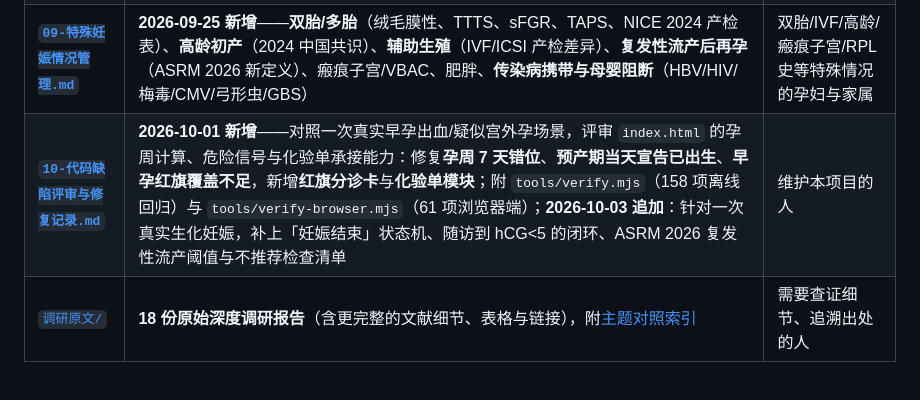
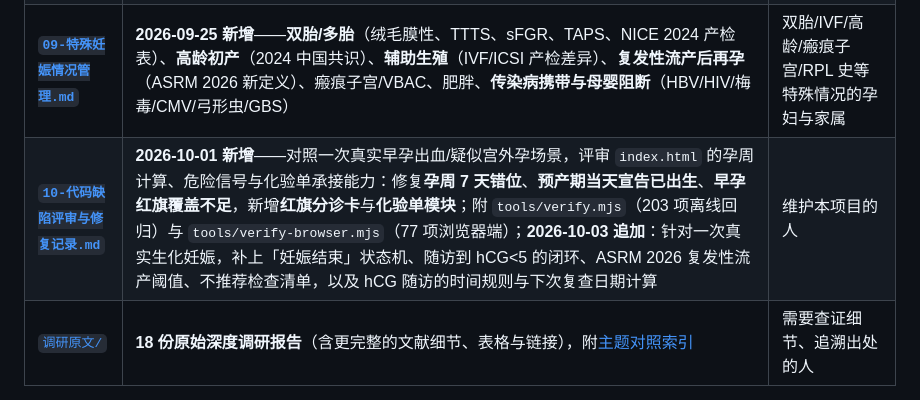
Before and after one commit to song52wow/huaiyun, a Markdown page: docs/孕期知识深度调研/README.md, the part around the change. GitHub-like rendering.

Commit message:
docs: 记录 hCG 随访的时间规则与日期计算（10 §4.4）
- 新增 §4.4「第三轮补充」：间隔规则、21%–35% 判读标准、时间预期、把规则算成
  日期的 hcgPlan()、未来日期边界，以及 5 行可手工复核的算例。
- README：更新 10 的索引说明与验证数字（203 / 77）。

```diff
--- a/docs/孕期知识深度调研/README.md
+++ b/docs/孕期知识深度调研/README.md
@@ -23,7 +23,7 @@
 | [**`07-2026速查_孕期指南政策最新更新.md`**](07-2026速查_孕期指南政策最新更新.md) | **2026-09-25 新增**——WHO 2025 GDM 全球指南、ACOG 2026-06/09 母胎免疫独立计划、RSV 孕妇疫苗全球差异、ASRM 2026 复发性流产新定义、NICE 2024 双胎指南 | 想了解"截至 2026 年 9 月最新指南"的人 |
 | [**`08-孕期常见症状循证处理完整版.md`**](08-孕期常见症状循证处理完整版.md) | **2026-09-25 新增**——按症状驱动的循证处理速查：孕吐、便秘、痔疮、烧心、水肿、腰背痛、**PGP/SPD 骨盆带痛**、**腕管综合征**、妊娠期鼻炎、不宁腿、失眠、急性感冒/UTI/腹泻、过敏等 | **不舒服时翻一翻**——按症状直达处理 |
 | [**`09-特殊妊娠情况管理.md`**](09-特殊妊娠情况管理.md) | **2026-09-25 新增**——**双胎/多胎**（绒毛膜性、TTTS、sFGR、TAPS、NICE 2024 产检表）、**高龄初产**（2024 中国共识）、**辅助生殖**（IVF/ICSI 产检差异）、**复发性流产后再孕**（ASRM 2026 新定义）、瘢痕子宫/VBAC、肥胖、**传染病携带与母婴阻断**（HBV/HIV/梅毒/CMV/弓形虫/GBS） | 双胎/IVF/高龄/瘢痕子宫/RPL 史等特殊情况的孕妇与家属 |
-| [**`10-代码缺陷评审与修复记录.md`**](10-代码缺陷评审与修复记录.md) | **2026-10-01 新增**——对照一次真实早孕出血/疑似宫外孕场景，评审 `index.html` 的孕周计算、危险信号与化验单承接能力：修复**孕周 7 天错位**、**预产期当天宣告已出生**、**早孕红旗覆盖不足**，新增**红旗分诊卡**与**化验单模块**；附 `tools/verify.mjs`（158 项离线回归）与 `tools/verify-browser.mjs`（61 项浏览器端）；**2026-10-03 追加**：针对一次真实生化妊娠，补上「妊娠结束」状态机、随访到 hCG<5 的闭环、ASRM 2026 复发性流产阈值与不推荐检查清单 | 维护本项目的人 |
+| [**`10-代码缺陷评审与修复记录.md`**](10-代码缺陷评审与修复记录.md) | **2026-10-01 新增**——对照一次真实早孕出血/疑似宫外孕场景，评审 `index.html` 的孕周计算、危险信号与化验单承接能力：修复**孕周 7 天错位**、**预产期当天宣告已出生**、**早孕红旗覆盖不足**，新增**红旗分诊卡**与**化验单模块**；附 `tools/verify.mjs`（203 项离线回归）与 `tools/verify-browser.mjs`（77 项浏览器端）；**2026-10-03 追加**：针对一次真实生化妊娠，补上「妊娠结束」状态机、随访到 hCG<5 的闭环、ASRM 2026 复发性流产阈值、不推荐检查清单，以及 hCG 随访的时间规则与下次复查日期计算 | 维护本项目的人 |
 | [`调研原文/`](调研原文/README.md) | **18 份原始深度调研报告**（含更完整的文献细节、表格与链接），附[主题对照索引](调研原文/README.md) | 需要查证细节、追溯出处的人 |
 
 ---
```
Also changed, not shown: docs/孕期知识深度调研/10-代码缺陷评审与修复记录.md (+32 -5 lines).
